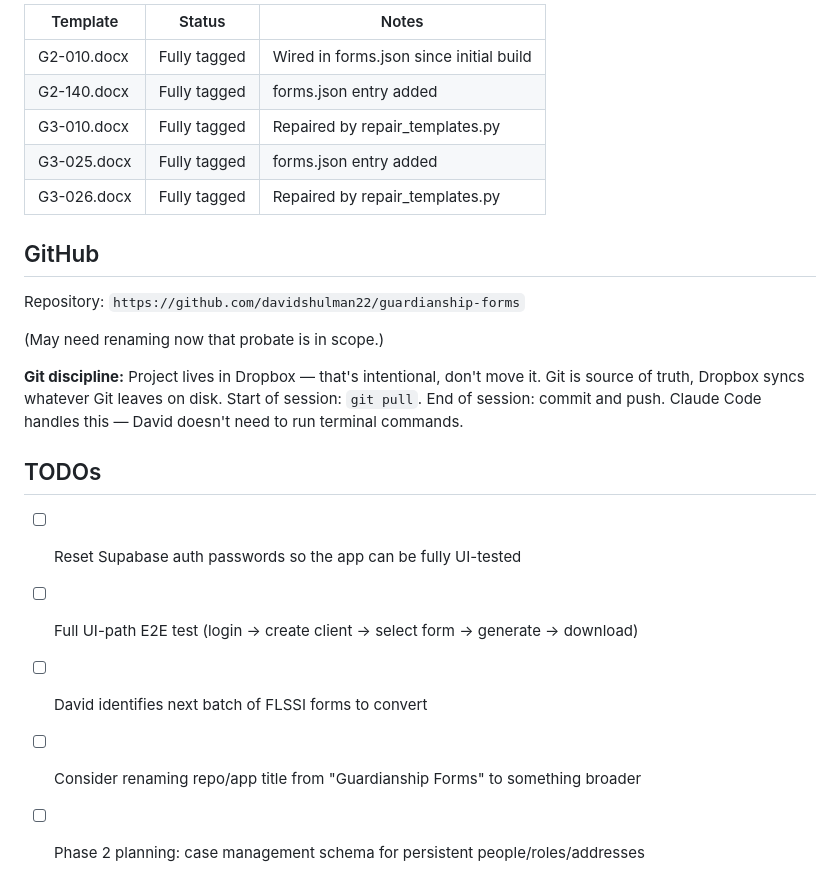
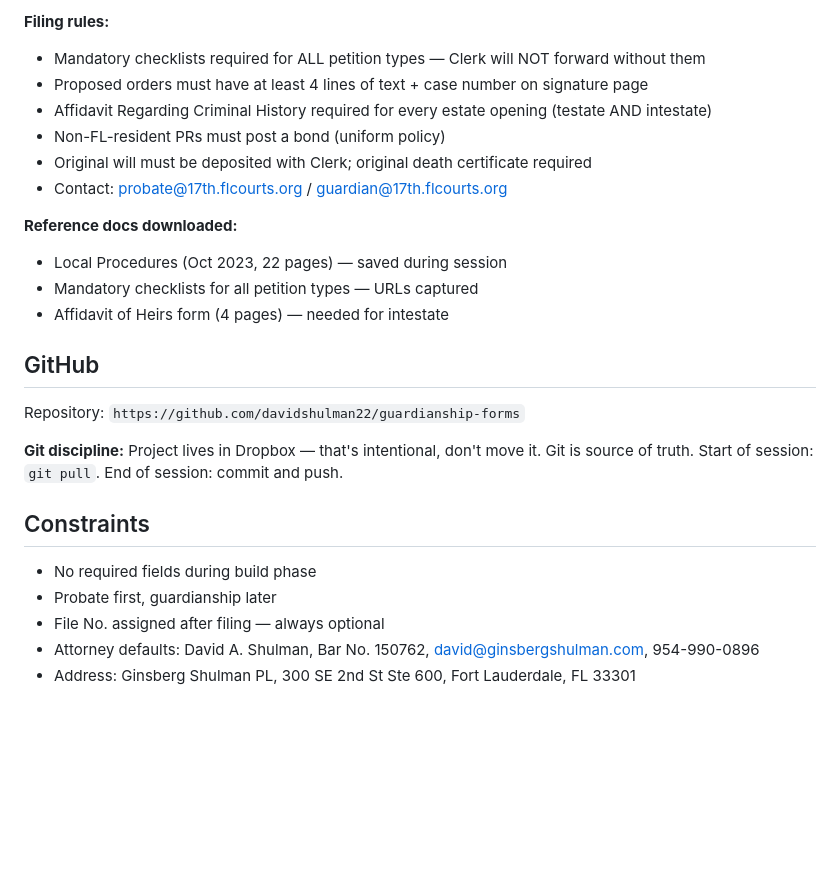
Before and after one commit to davidshulman22/guardianship-forms, a Markdown page: CLAUDE.md, the part around one of its changes. Drawn GitHub-style; blank space fills up the shorter version.

```diff
--- a/CLAUDE.md
+++ b/CLAUDE.md
@@ -134,24 +136,27 @@ When writing repair scripts for new FLSSI forms:
 
-| Template | Status | Notes |
-|----------|--------|-------|
-| G2-010.docx | Fully tagged | Wired in forms.json since initial build |
-| G2-140.docx | Fully tagged | forms.json entry added |
-| G3-010.docx | Fully tagged | Repaired by repair_templates.py |
-| G3-025.docx | Fully tagged | forms.json entry added |
-| G3-026.docx | Fully tagged | Repaired by repair_templates.py |
+**Filing rules:**
+- Mandatory checklists required for ALL petition types — Clerk will NOT forward without them
+- Proposed orders must have at least 4 lines of text + case number on signature page
+- Affidavit Regarding Criminal History required for every estate opening (testate AND intestate)
+- Non-FL-resident PRs must post a bond (uniform policy)
+- Original will must be deposited with Clerk; original death certificate required
+- Contact: probate@17th.flcourts.org / guardian@17th.flcourts.org
+
+**Reference docs downloaded:**
+- Local Procedures (Oct 2023, 22 pages) — saved during session
+- Mandatory checklists for all petition types — URLs captured
+- Affidavit of Heirs form (4 pages) — needed for intestate
 
 ## GitHub
 
 Repository: `https://github.com/davidshulman22/guardianship-forms`
 
-(May need renaming now that probate is in scope.)
+**Git discipline:** Project lives in Dropbox — that's intentional, don't move it. Git is source of truth. Start of session: `git pull`. End of session: commit and push.
 
-**Git discipline:** Project lives in Dropbox — that's intentional, don't move it. Git is source of truth, Dropbox syncs whatever Git leaves on disk. Start of session: `git pull`. End of session: commit and push. Claude Code handles this — David doesn't need to run terminal commands.
+## Constraints
 
-## TODOs
-
-- [ ] Reset Supabase auth passwords so the app can be fully UI-tested
-- [ ] Full UI-path E2E test (login → create client → select form → generate → download)
-- [ ] David identifies next batch of FLSSI forms to convert
-- [ ] Consider renaming repo/app title from "Guardianship Forms" to something broader
-- [ ] Phase 2 planning: case management schema for persistent people/roles/addresses
+- No required fields during build phase
+- Probate first, guardianship later
+- File No. assigned after filing — always optional
+- Attorney defaults: David A. Shulman, Bar No. 150762, david@ginsbergshulman.com, 954-990-0896
+- Address: Ginsberg Shulman PL, 300 SE 2nd St Ste 600, Fort Lauderdale, FL 33301
```
Also changed, not shown: other parts of CLAUDE.md (+102 -100 lines).
